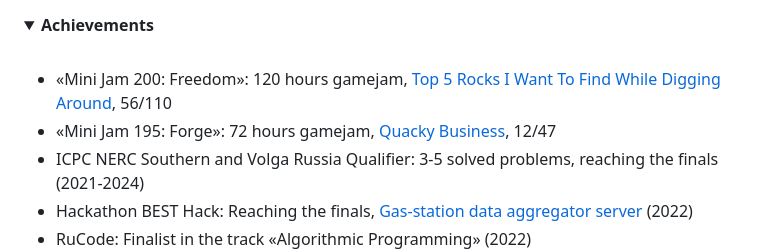
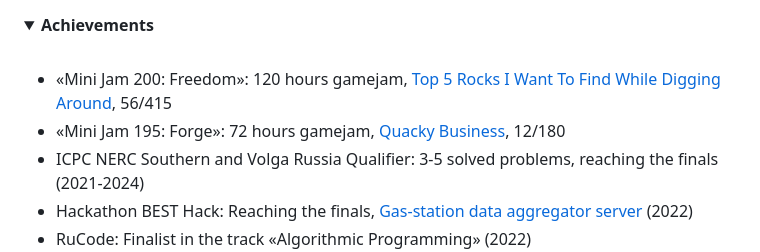
Before and after one commit to Kanzu32/Kanzu32, a Markdown page: README.md, the part around the change. Drawn GitHub-style; folded sections open.

```diff
--- a/README.md
+++ b/README.md
@@ -48,8 +48,8 @@
   <summary><b>Achievements</b></summary>
   <br/>
 
-* «Mini Jam 200: Freedom»: 120 hours gamejam, [Top 5 Rocks I Want To Find While Digging Around](https://kanzu32.itch.io/top-5-rocks-i-want-to-find-while-digging-around), 56/110
-* «Mini Jam 195: Forge»: 72 hours gamejam, [Quacky Business](https://kanzu32.itch.io/quacky-business), 12/47
+* «Mini Jam 200: Freedom»: 120 hours gamejam, [Top 5 Rocks I Want To Find While Digging Around](https://kanzu32.itch.io/top-5-rocks-i-want-to-find-while-digging-around), 56/415
+* «Mini Jam 195: Forge»: 72 hours gamejam, [Quacky Business](https://kanzu32.itch.io/quacky-business), 12/180
 * ICPC NERC Southern and Volga Russia Qualifier: 3-5 solved problems, reaching the finals (2021-2024)
 * Hackathon BEST Hack: Reaching the finals, [Gas-station data aggregator server](https://github.com/Kanzu32/FinalBestHack-2022-Kanzu) (2022)
 * RuCode: Finalist in the track «Algorithmic Programming» (2022)
```
